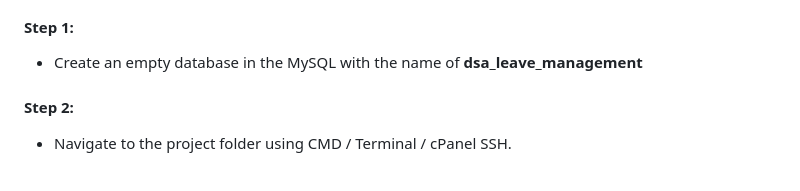
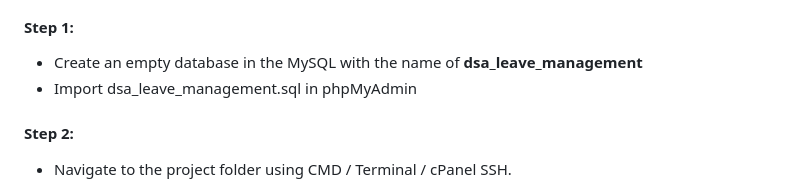
Before and after one commit to jasonjpulikkottil/leave_management_system, a Markdown page: README.md, the part around the change. GitHub-like rendering.

```diff
--- a/README.md
+++ b/README.md
@@ -20,7 +20,7 @@ This management system is written in Laravel framework. The database is written
 
 #### Step 1:
 - Create an empty database in the MySQL with the name of **dsa_leave_management**
-
+- Import dsa_leave_management.sql in phpMyAdmin
 
 #### Step 2:
 
```
